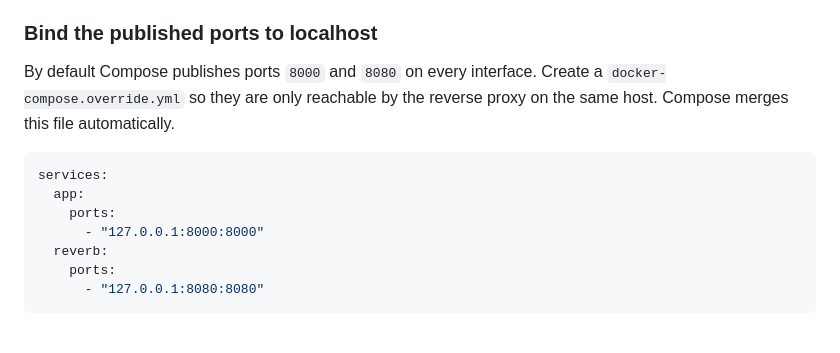
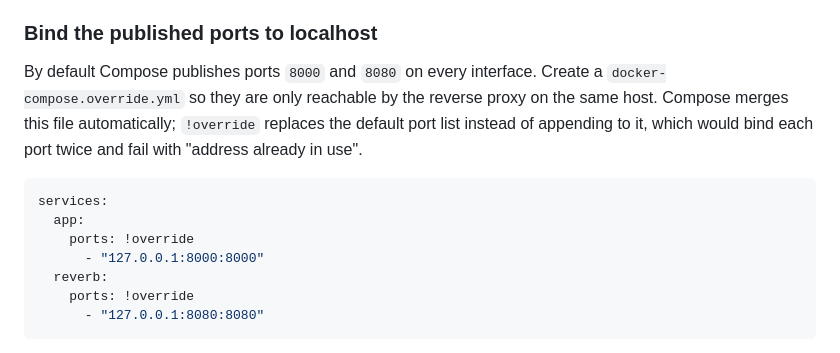
Before and after one commit to archboard/tidal-ptc, a Markdown page: INSTALLATION.md, the part around the change. Rendered like a GitHub page.

Commit message:
Update override instructions

````diff
--- a/INSTALLATION.md
+++ b/INSTALLATION.md
@@ -110,15 +110,15 @@ The app now listens on `http://<server-ip>:8000` and Reverb on `:8080`. Don't ex
 
 ### Bind the published ports to localhost
 
-By default Compose publishes ports `8000` and `8080` on every interface. Create a `docker-compose.override.yml` so they are only reachable by the reverse proxy on the same host. Compose merges this file automatically.
+By default Compose publishes ports `8000` and `8080` on every interface. Create a `docker-compose.override.yml` so they are only reachable by the reverse proxy on the same host. Compose merges this file automatically; `!override` replaces the default port list instead of appending to it, which would bind each port twice and fail with "address already in use".
 
 ```yaml
 services:
   app:
-    ports:
+    ports: !override
       - "127.0.0.1:8000:8000"
   reverb:
-    ports:
+    ports: !override
       - "127.0.0.1:8080:8080"
 ```
 
````
